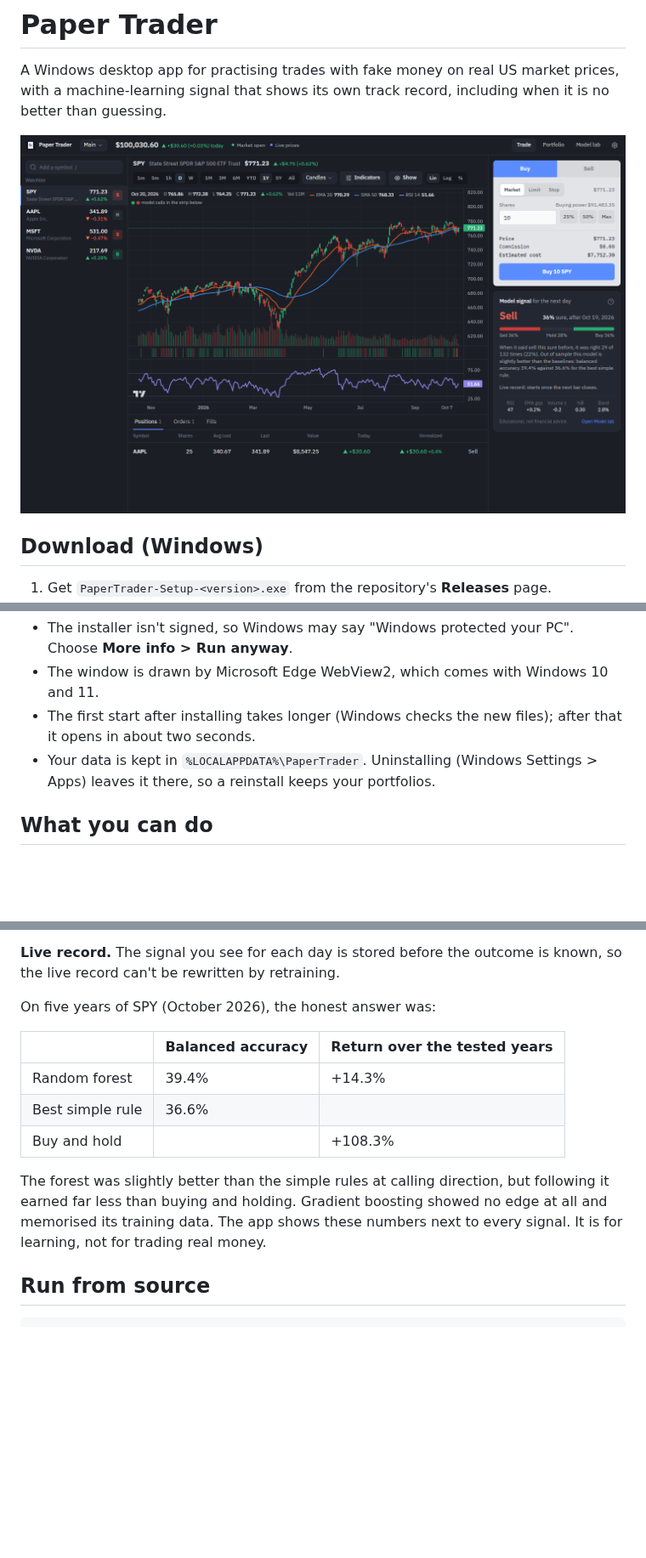
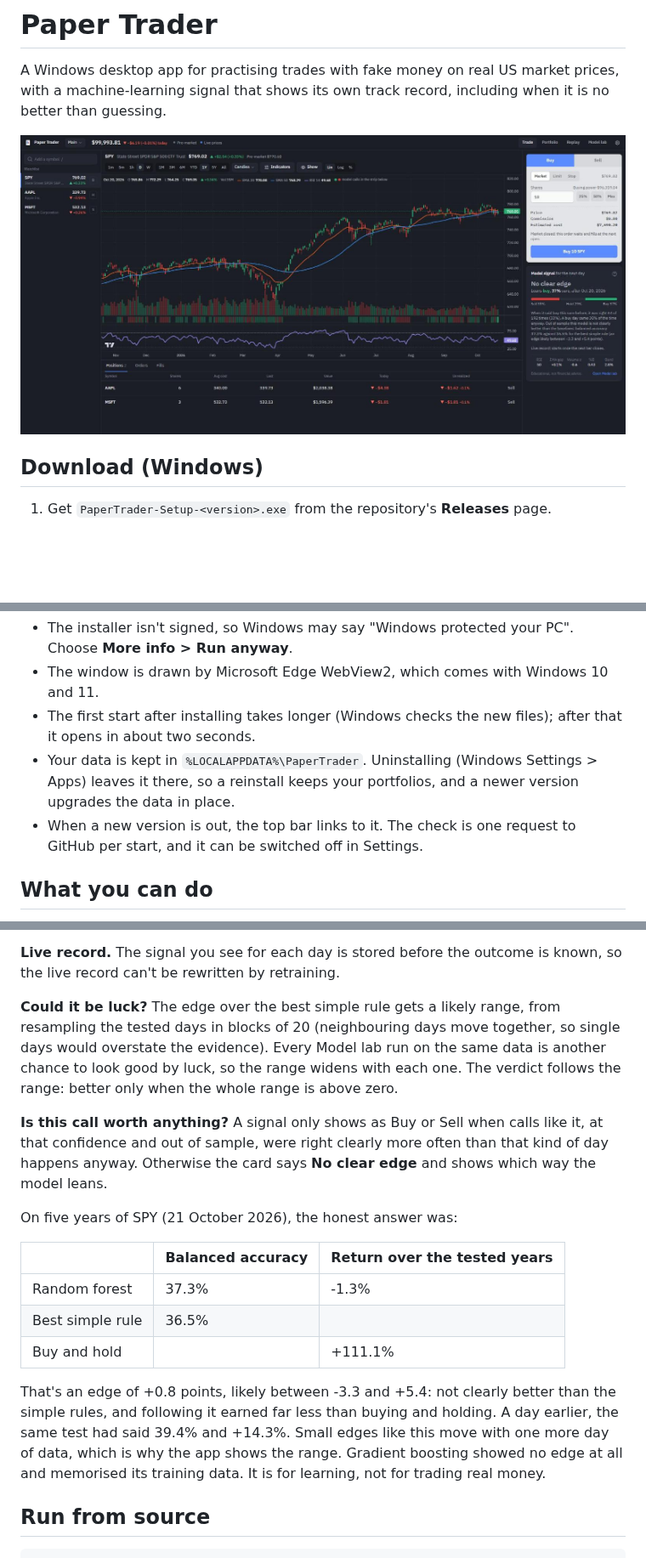
Before and after one commit to igoresik/paper-trader, a Markdown page: README.md, 3 parts joined by grey strips. Shown at 85% size. Rendered like a GitHub page; pictures changed too: docs/desk.png; blank space fills up the shorter version.

Commit message:
readme: report card, replay, the edge range, what leaves your computer, new screenshot

```diff
--- a/README.md
+++ b/README.md
@@ -15,7 +15,8 @@ Good to know:
 - The installer isn't signed, so Windows may say "Windows protected your PC". Choose **More info > Run anyway**.
 - The window is drawn by Microsoft Edge WebView2, which comes with Windows 10 and 11.
 - The first start after installing takes longer (Windows checks the new files); after that it opens in about two seconds.
-- Your data is kept in `%LOCALAPPDATA%\PaperTrader`. Uninstalling (Windows Settings > Apps) leaves it there, so a reinstall keeps your portfolios.
+- Your data is kept in `%LOCALAPPDATA%\PaperTrader`. Uninstalling (Windows Settings > Apps) leaves it there, so a reinstall keeps your portfolios, and a newer version upgrades the data in place.
+- When a new version is out, the top bar links to it. The check is one request to GitHub per start, and it can be switched off in Settings.
 
 ## What you can do
 
@@ -52,15 +56,19 @@ It is never tested on a random split, because that would let the future leak int
 
 **Live record.** The signal you see for each day is stored before the outcome is known, so the live record can't be rewritten by retraining.
 
-On five years of SPY (October 2026), the honest answer was:
+**Could it be luck?** The edge over the best simple rule gets a likely range, from resampling the tested days in blocks of 20 (neighbouring days move together, so single days would overstate the evidence). Every Model lab run on the same data is another chance to look good by luck, so the range widens with each one. The verdict follows the range: better only when the whole range is above zero.
+
+**Is this call worth anything?** A signal only shows as Buy or Sell when calls like it, at that confidence and out of sample, were right clearly more often than that kind of day happens anyway. Otherwise the card says **No clear edge** and shows which way the model leans.
+
+On five years of SPY (21 October 2026), the honest answer was:
 
 | | Balanced accuracy | Return over the tested years |
 |---|---|---|
-| Random forest | 39.4% | +14.3% |
-| Best simple rule | 36.6% | |
-| Buy and hold | | +108.3% |
+| Random forest | 37.3% | -1.3% |
+| Best simple rule | 36.5% | |
+| Buy and hold | | +111.1% |
 
-The forest was slightly better than the simple rules at calling direction, but following it earned far less than buying and holding. Gradient boosting showed no edge at all and memorised its training data. The app shows these numbers next to every signal. It is for learning, not for trading real money.
+That's an edge of +0.8 points, likely between -3.3 and +5.4: not clearly better than the simple rules, and following it earned far less than buying and holding. A day earlier, the same test had said 39.4% and +14.3%. Small edges like this move with one more day of data, which is why the app shows the range. Gradient boosting showed no edge at all and memorised its training data. It is for learning, not for trading real money.
 
 ## Run from source
 
```
Also changed, not shown: other parts of README.md (+17 -4 lines).
